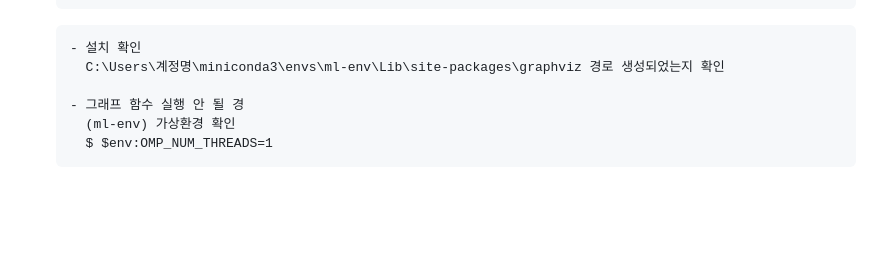
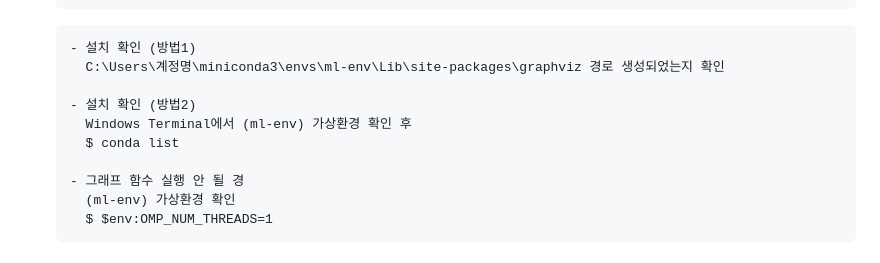
Before and after one commit to Son-Sumin/Jupyter, a Markdown page: 초기설정.md, the part around the change. Drawn GitHub-style; blank space fills up the shorter version.

Commit message:
세부설명 추가

````diff
--- a/초기설정.md
+++ b/초기설정.md
@@ -133,8 +133,12 @@
     $ pip install graghviz
     ```
     ```
-    - 설치 확인
+    - 설치 확인 (방법1)
       C:\Users\계정명\miniconda3\envs\ml-env\Lib\site-packages\graphviz 경로 생성되었는지 확인
+
+    - 설치 확인 (방법2)
+      Windows Terminal에서 (ml-env) 가상환경 확인 후
+      $ conda list
 
     - 그래프 함수 실행 안 될 경
       (ml-env) 가상환경 확인
````
